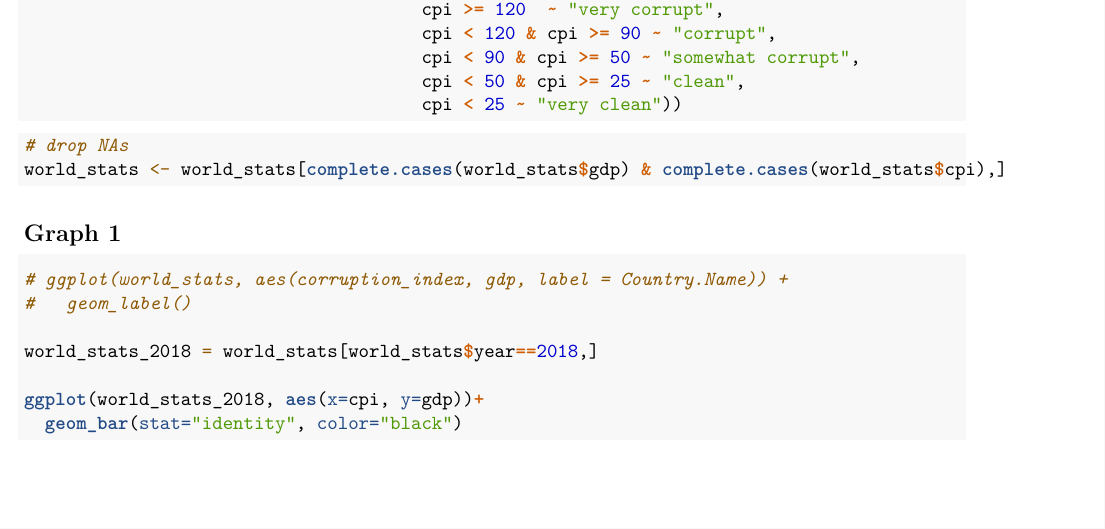
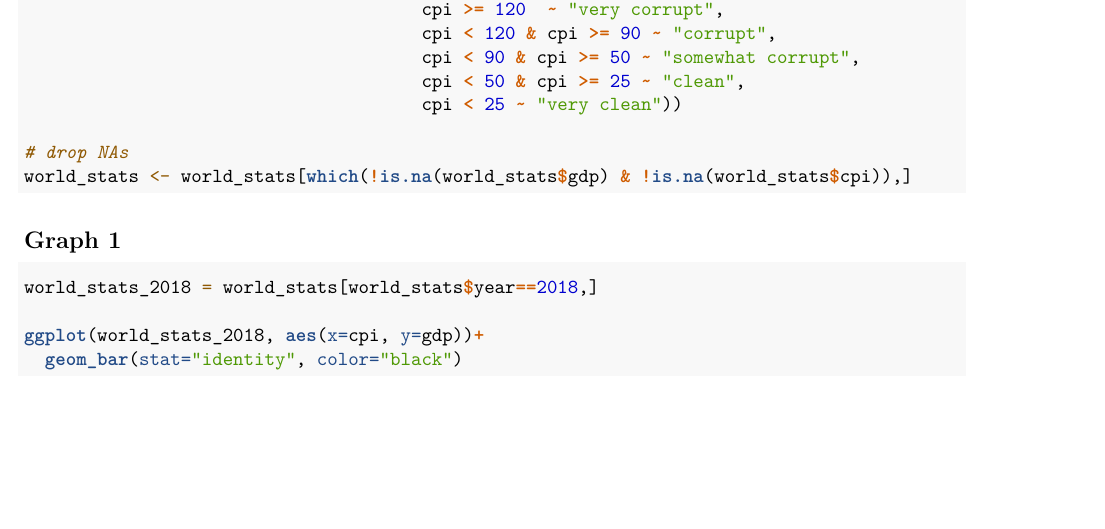
Before and after one commit to ebolotin6/DS745, an R Markdown document (project_1/viz.Rmd): part of page 2 of 3, cut so that both start at the same text. Rendered offline with R 4.5, knitr and Pandoc, then LaTeX, with nearby package versions; some code elsewhere in the file could not run offline.

Commit message:
latest work

````diff
--- a/project_1/viz.Rmd
+++ b/project_1/viz.Rmd
@@ -82,20 +82,14 @@ world_stats <- world_stats %>% mutate(ci_rating = case_when(
                                       cpi < 90 & cpi >= 50 ~ "somewhat corrupt",
                                       cpi < 50 & cpi >= 25 ~ "clean",
                                       cpi < 25 ~ "very clean"))
+
+# drop NAs
+world_stats <- world_stats[which(!is.na(world_stats$gdp) & !is.na(world_stats$cpi)),]
 ```
-
-```{r}
-# drop NAs
-world_stats <- world_stats[complete.cases(world_stats$gdp) & complete.cases(world_stats$cpi),]
-```
-
 
 ## Graph 1
 
 ```{r}
-# ggplot(world_stats, aes(corruption_index, gdp, label = Country.Name)) +
-#   geom_label()
-
 world_stats_2018 = world_stats[world_stats$year==2018,]
 
 ggplot(world_stats_2018, aes(x=cpi, y=gdp))+
````
